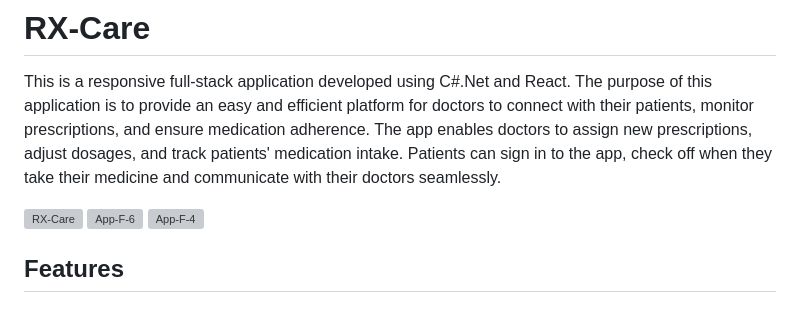
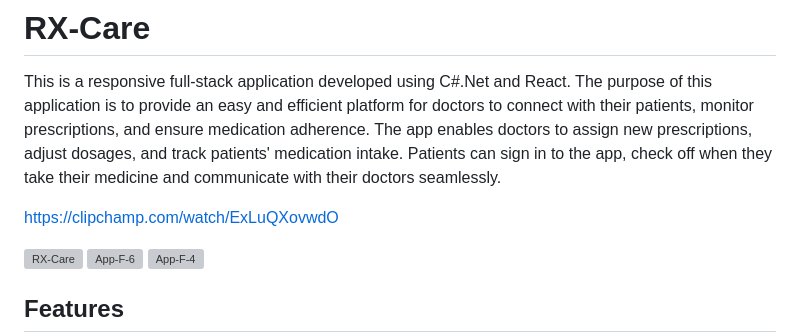
Before and after one commit to Mary-Mena21/RX-Care-Fullstack-Capstone, a Markdown page: README.md, the part around the change. Drawn GitHub-style; blank space fills up the shorter version; grey boxes are pictures that could not be loaded.

```diff
--- a/README.md
+++ b/README.md
@@ -1,6 +1,8 @@
 # RX-Care
 
 This is a responsive full-stack application developed using C#.Net and React. The purpose of this application is to provide an easy and efficient platform for doctors to connect with their patients, monitor prescriptions, and ensure medication adherence. The app enables doctors to assign new prescriptions, adjust dosages, and track patients' medication intake. Patients can sign in to the app, check off when they take their medicine and communicate with their doctors seamlessly.
+
+https://clipchamp.com/watch/ExLuQXovwdO
 
 ![RX-Care](https://github.com/Mary-Mena21/RX-Care-Fullstack-Capstone/assets/85176043/2cfd66ca-21a0-47ff-a9f0-af74a8fa1d1b)
 ![App-F-6](https://github.com/Mary-Mena21/RX-Care-Fullstack-Capstone/assets/85176043/8d4987bd-aab8-4bad-8d93-c7834e2b89dc)
```
